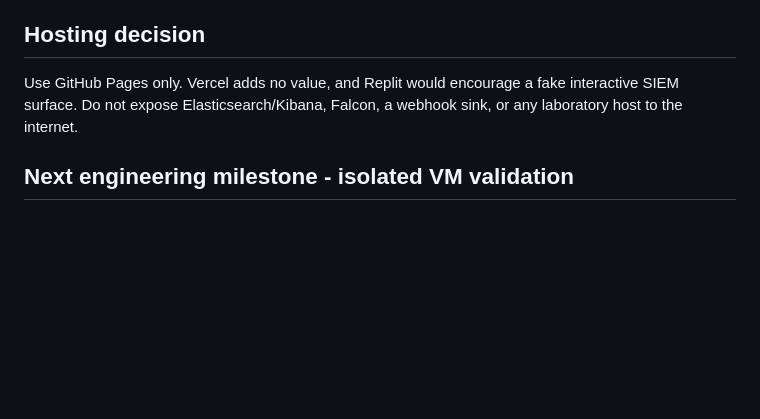
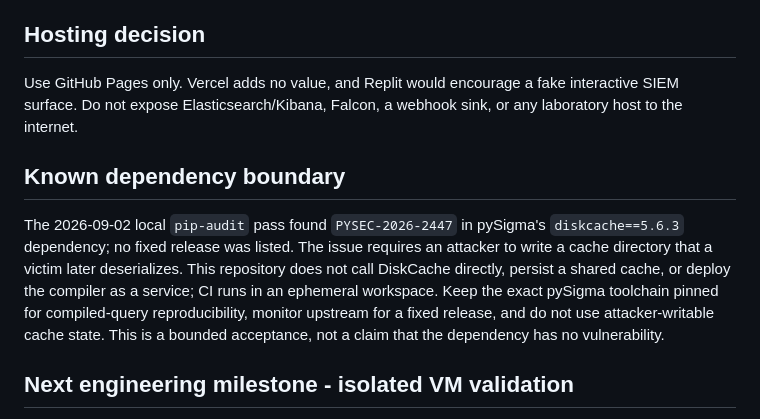
Before and after one commit to nick-bellows/detection-engineering-lab, a Markdown page: ROADMAP.md, the part around the change. Rendered like a GitHub page; blank space fills up the shorter version.

Commit message:
docs: record pySigma cache dependency boundary

```diff
--- a/ROADMAP.md
+++ b/ROADMAP.md
@@ -39,6 +39,16 @@ GitHub Pages enablement remains a manual account-level action. The static artifa
 
 Use GitHub Pages only. Vercel adds no value, and Replit would encourage a fake interactive SIEM surface. Do not expose Elasticsearch/Kibana, Falcon, a webhook sink, or any laboratory host to the internet.
 
+## Known dependency boundary
+
+The 2026-09-02 local `pip-audit` pass found `PYSEC-2026-2447` in pySigma's
+`diskcache==5.6.3` dependency; no fixed release was listed. The issue requires an attacker
+to write a cache directory that a victim later deserializes. This repository does not call
+DiskCache directly, persist a shared cache, or deploy the compiler as a service; CI runs in
+an ephemeral workspace. Keep the exact pySigma toolchain pinned for compiled-query
+reproducibility, monitor upstream for a fixed release, and do not use attacker-writable cache
+state. This is a bounded acceptance, not a claim that the dependency has no vulnerability.
+
 ## Next engineering milestone - isolated VM validation
 
 When Nick explicitly chooses the setup session, execute only the approved Atomic tests inside a disposable offline Windows VM, collect the expected Sysmon/Security events, sanitize and hash retained evidence, exercise each rule, record failures, and update the validation matrix mechanically. A partial or negative result is acceptable and must be published honestly.
```
